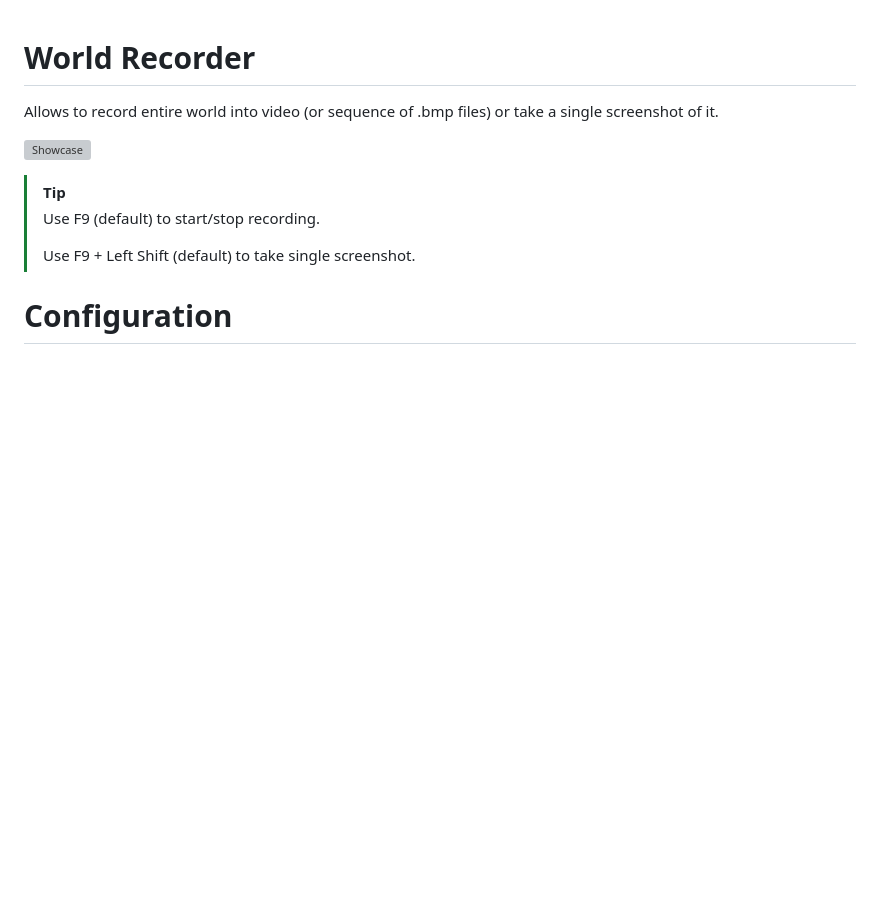
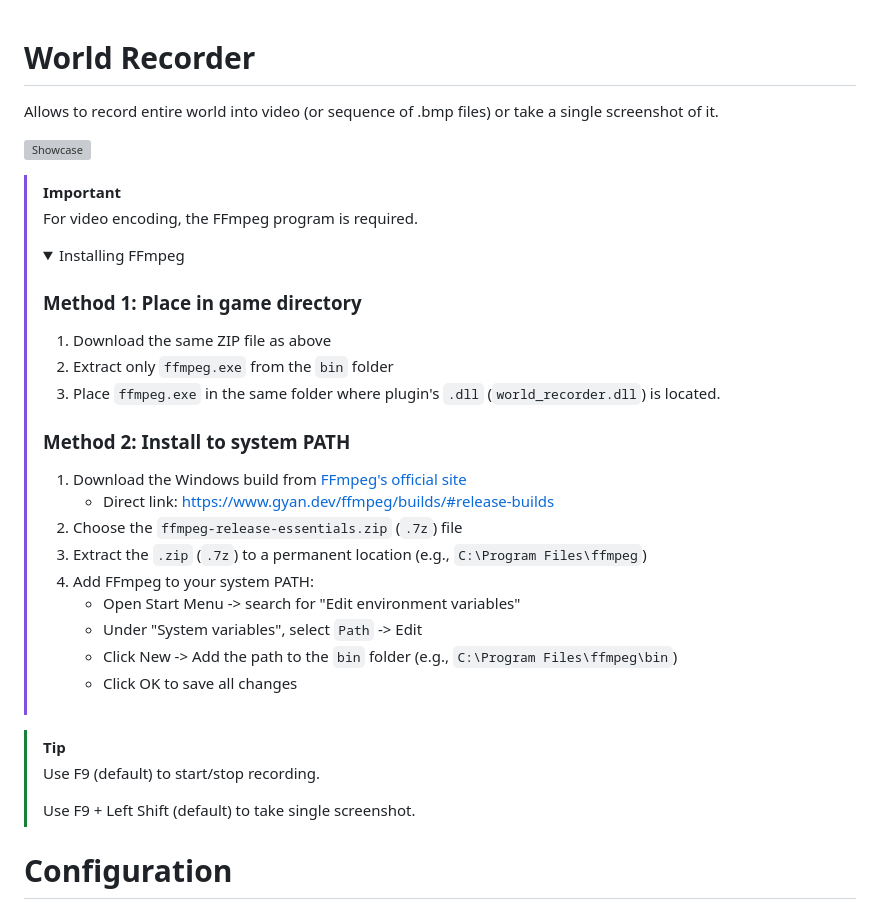
Before and after one commit to ddmitv/dig-or-die-mods, a Markdown page: plugins/world-recorder/README.md, the part around the change. Drawn GitHub-style; folded sections open; blank space fills up the shorter version; grey boxes are pictures that could not be loaded.

Commit message:
[world-recorder] Add instructions on how to download/use ffmpeg

```diff
--- a/plugins/world-recorder/README.md
+++ b/plugins/world-recorder/README.md
@@ -4,6 +4,30 @@
 Allows to record entire world into video (or sequence of .bmp files) or take a single screenshot of it.
 
 ![Showcase](readme-res/showcase.gif)
+
+> [!IMPORTANT]
+> For video encoding, the FFmpeg program is required.
+> <details>
+> <summary>Installing FFmpeg</summary>
+>
+> ### Method 1: Place in game directory
+>
+> 1. Download the same ZIP file as above
+> 2. Extract only `ffmpeg.exe` from the `bin` folder
+> 3. Place `ffmpeg.exe` in the same folder where plugin's `.dll` (`world_recorder.dll`) is located.
+>
+> ### Method 2: Install to system PATH
+>
+> 1. Download the Windows build from [FFmpeg's official site](https://ffmpeg.org/download.html#build-windows)
+>    - Direct link: https://www.gyan.dev/ffmpeg/builds/#release-builds
+> 2. Choose the `ffmpeg-release-essentials.zip` (`.7z`) file
+> 3. Extract the `.zip` (`.7z`) to a permanent location (e.g., `C:\Program Files\ffmpeg`)
+> 4. Add FFmpeg to your system PATH:
+>    - Open Start Menu -> search for "Edit environment variables"
+>    - Under "System variables", select `Path` -> Edit
+>    - Click New -> Add the path to the `bin` folder (e.g., `C:\Program Files\ffmpeg\bin`)
+>    - Click OK to save all changes
+> </details>
 
 > [!TIP]
 > Use F9 (default) to start/stop recording.
```
